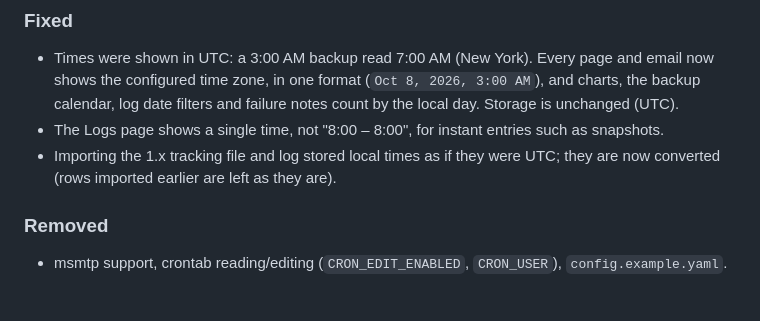
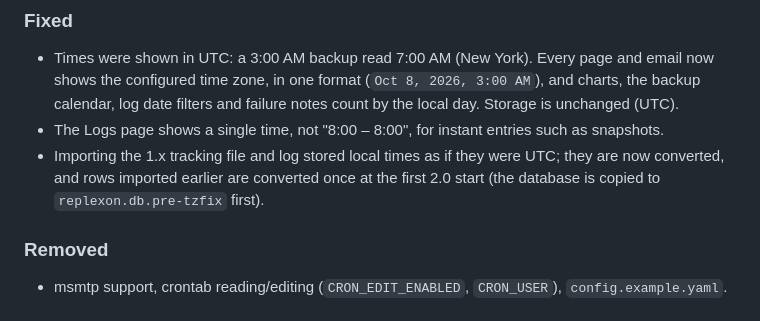
Before and after one commit to wickedhardflip/replexon, a Markdown page: CHANGELOG.md, the part around the change. Drawn GitHub-style.

```diff
--- a/CHANGELOG.md
+++ b/CHANGELOG.md
@@ -28,7 +28,7 @@ Docker is now the main way to run RePlexOn. The separate Docker edition is merge
 ### Fixed
 - Times were shown in UTC: a 3:00 AM backup read 7:00 AM (New York). Every page and email now shows the configured time zone, in one format (`Oct 8, 2026, 3:00 AM`), and charts, the backup calendar, log date filters and failure notes count by the local day. Storage is unchanged (UTC).
 - The Logs page shows a single time, not "8:00 – 8:00", for instant entries such as snapshots.
-- Importing the 1.x tracking file and log stored local times as if they were UTC; they are now converted (rows imported earlier are left as they are).
+- Importing the 1.x tracking file and log stored local times as if they were UTC; they are now converted, and rows imported earlier are converted once at the first 2.0 start (the database is copied to `replexon.db.pre-tzfix` first).
 
 ### Removed
 - msmtp support, crontab reading/editing (`CRON_EDIT_ENABLED`, `CRON_USER`), `config.example.yaml`.
```
Also changed, not shown: docs/configuration.md (+1 -1 lines).
